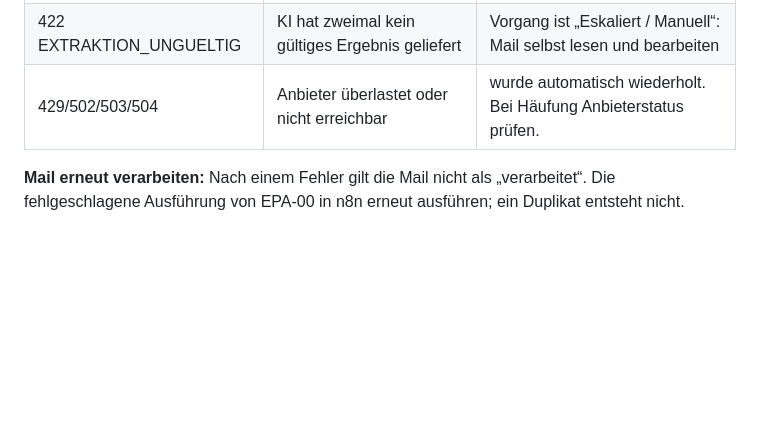
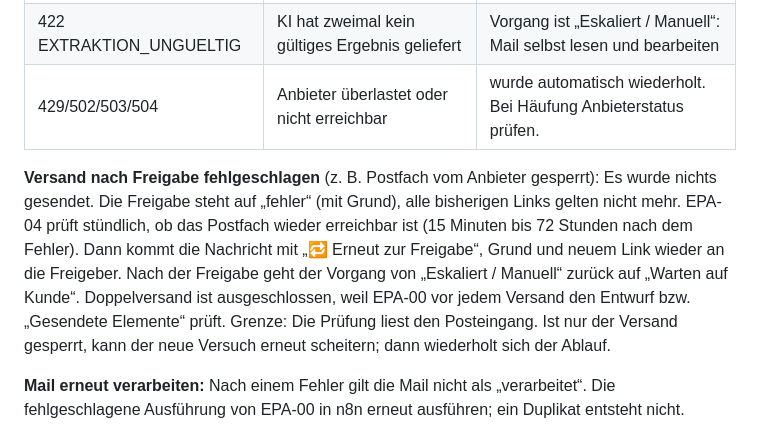
Before and after one commit to timbaule666/n8n, a Markdown page: email-process-agent/docs/Betriebshandbuch.md, the part around the change. GitHub-like rendering; blank space fills up the shorter version.

Commit message:
Doku: Ablauf nach Versandfehler im Betriebshandbuch
Co-Authored-By: Claude Opus 5.5 <noreply@anthropic.com>
Claude-Session: https://claude.ai/code/session_01DWBN4EiRV4Kip9NV7YGeLF

```diff
--- a/email-process-agent/docs/Betriebshandbuch.md
+++ b/email-process-agent/docs/Betriebshandbuch.md
@@ -43,6 +43,8 @@ Stand 2026-10-14 (M6). Für die Person, die das System betreut: Was läuft wann,
 | 422 EXTRAKTION_UNGUELTIG | KI hat zweimal kein gültiges Ergebnis geliefert | Vorgang ist „Eskaliert / Manuell“: Mail selbst lesen und bearbeiten |
 | 429/502/503/504 | Anbieter überlastet oder nicht erreichbar | wurde automatisch wiederholt. Bei Häufung Anbieterstatus prüfen. |
 
+**Versand nach Freigabe fehlgeschlagen** (z. B. Postfach vom Anbieter gesperrt): Es wurde nichts gesendet. Die Freigabe steht auf „fehler“ (mit Grund), alle bisherigen Links gelten nicht mehr. EPA-04 prüft stündlich, ob das Postfach wieder erreichbar ist (15 Minuten bis 72 Stunden nach dem Fehler). Dann kommt die Nachricht mit „🔁 Erneut zur Freigabe“, Grund und neuem Link wieder an die Freigeber. Nach der Freigabe geht der Vorgang von „Eskaliert / Manuell“ zurück auf „Warten auf Kunde“. Doppelversand ist ausgeschlossen, weil EPA-00 vor jedem Versand den Entwurf bzw. „Gesendete Elemente“ prüft. Grenze: Die Prüfung liest den Posteingang. Ist nur der Versand gesperrt, kann der neue Versuch erneut scheitern; dann wiederholt sich der Ablauf.
+
 **Mail erneut verarbeiten:** Nach einem Fehler gilt die Mail nicht als „verarbeitet“. Die fehlgeschlagene Ausführung von EPA-00 in n8n erneut ausführen; ein Duplikat entsteht nicht.
 
 ## 5. Häufige Handgriffe
```
